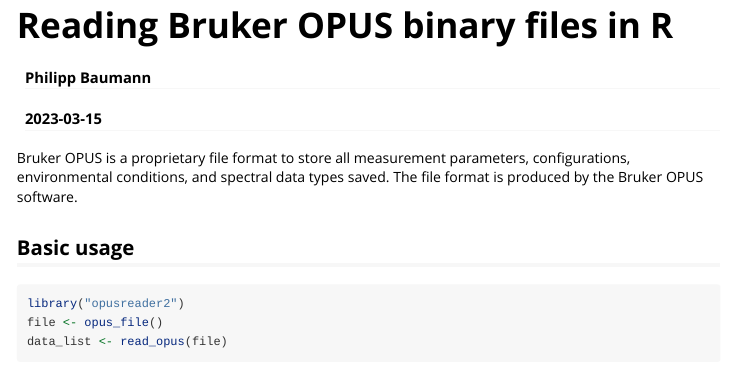
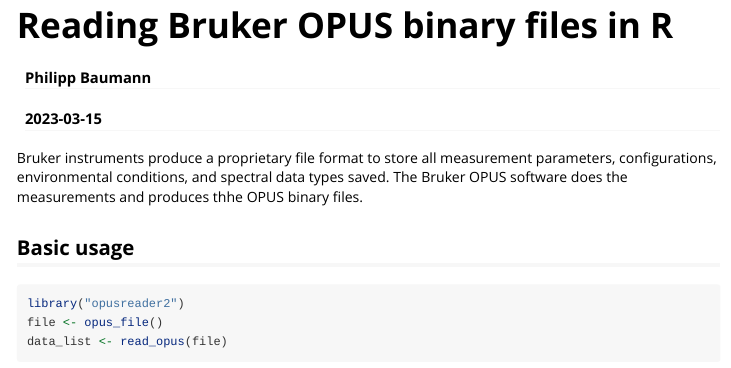
Before and after one commit to spectral-cockpit/opusreader2, an R Markdown document (vignettes/introduction.Rmd): the page in a window 1100 px wide, from its top. Rendered offline with R 4.5, knitr and Pandoc, with nearby package versions; some code elsewhere in the file could not run offline.

Commit message:
give more content

````diff
--- a/vignettes/introduction.Rmd
+++ b/vignettes/introduction.Rmd
@@ -18,9 +18,10 @@
 )
 ```
 
-Bruker OPUS is a proprietary file format to store all measurement parameters,
-configurations, environmental conditions, and spectral data types saved.
-The file format is produced by the Bruker OPUS software.
+Bruker instruments produce a proprietary file format to store all measurement
+parameters, configurations, environmental conditions, and spectral data types
+saved. The Bruker OPUS software does the measurements and produces thhe
+OPUS binary files.
 
 ## Basic usage
 
````
